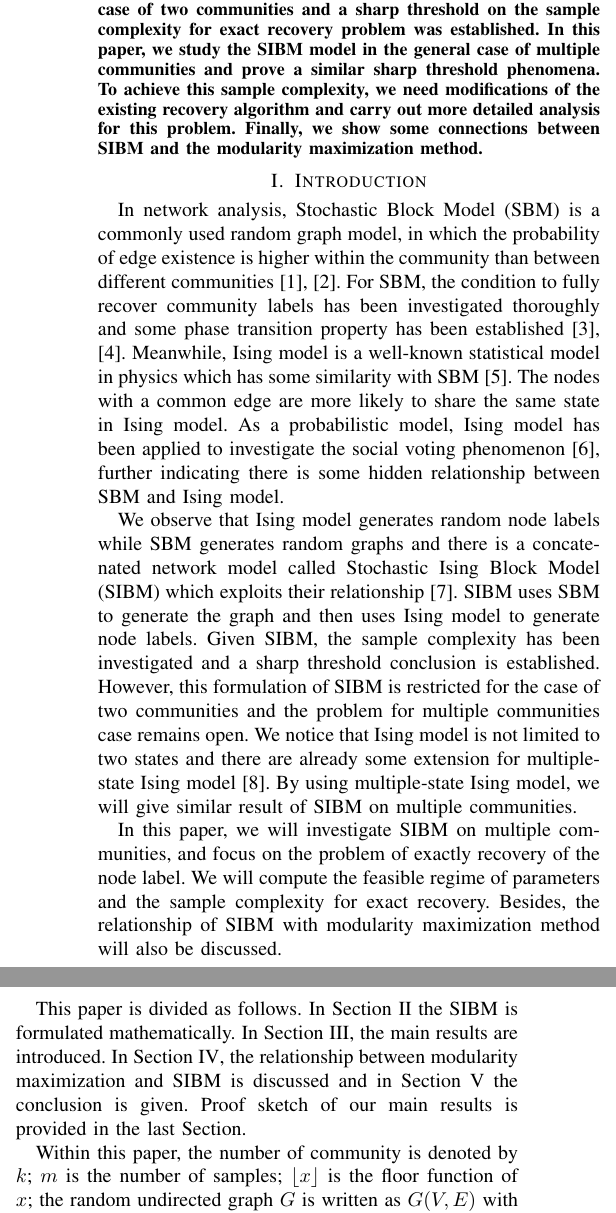
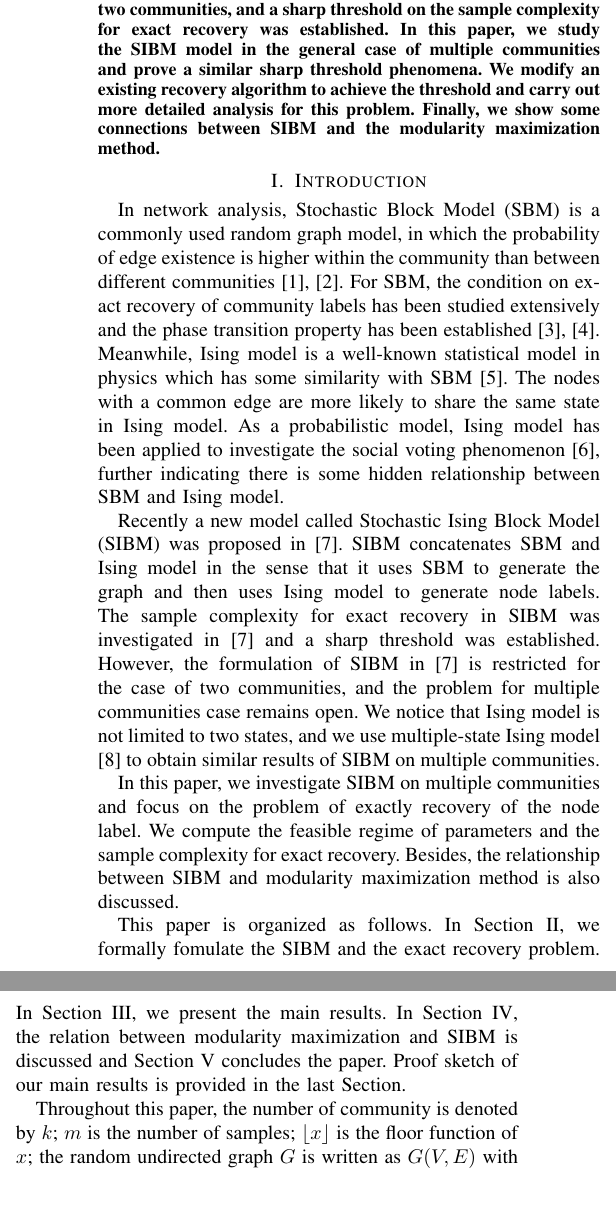
Before and after one commit to zhaofeng-shu33/SIBM, a LaTeX paper (main.tex): two parts of the columns of page 1 of 5, joined at a grey line, cut so that both start at the same text. Compiled offline with pdfLaTeX.

Commit message:
edit by yemin

```diff
--- a/main.tex
+++ b/main.tex
@@ -41,33 +41,32 @@
 	\maketitle
 	\begin{abstract}
 		Recently a composition of Stochastic Block Model (SBM) and Ising model, called SIBM, was proposed for the case
- of two communities and a sharp threshold on the sample complexity for exact recovery problem was established.
+		of two communities, and a sharp threshold on the sample complexity for exact recovery was established.
 		In this paper, we study the SIBM model in the general case of multiple communities and prove a similar sharp
- threshold phenomena. To achieve this sample complexity, we need modifications of the existing recovery algorithm
+		threshold phenomena. We modify an existing recovery algorithm to achieve the threshold
 		and carry out more detailed analysis for this problem. Finally, we show some connections between SIBM and the modularity maximization method.
 	\end{abstract}
 	\section{Introduction}
 	% first paragraph: short intro to SBM and Ising model
-In network analysis, Stochastic Block Model (SBM) is a commonly used random graph model, in which the probability of edge existence is higher within the community than between different communities \cite{holland1983stochastic, Abbe17}. For SBM, the condition to fully recover community labels has been investigated thoroughly and some phase transition property has been established \cite{abbe2015community, mossel2016}. Meanwhile, Ising model is a well-known statistical model in physics which has some similarity with SBM \cite{ising1925beitrag}. The nodes with a common edge are more likely to share the same state in Ising model\label{key}.
+	In network analysis, Stochastic Block Model (SBM) is a commonly used random graph model, in which the probability of edge existence is higher within the community than between different communities \cite{holland1983stochastic, Abbe17}. For SBM, the condition on exact recovery of community labels has been studied extensively and the phase transition property has been established \cite{abbe2015community, mossel2016}. Meanwhile, Ising model is a well-known statistical model in physics which has some similarity with SBM \cite{ising1925beitrag}. The nodes with a common edge are more likely to share the same state in Ising model\label{key}.
 	As a probabilistic model, Ising model has been applied to investigate the social voting phenomenon \cite{banerjee2008model}, further indicating there is some hidden relationship between SBM and Ising model.
 
-We observe that Ising model generates
-random node labels while SBM generates random graphs and there is a concatenated network model called Stochastic Ising Block Model (SIBM) which exploits their relationship \cite{ye2020exact}. SIBM uses SBM to generate the graph and then uses Ising model to generate node labels. Given SIBM, the sample complexity has been investigated and a sharp threshold conclusion is established. However, this formulation of SIBM is restricted for the case of two communities and the problem for multiple communities case remains open.
-We notice that Ising model is not limited to two states and there are already some extension for multiple-state Ising model \cite{potts1952some}.
-By using multiple-state Ising model, we will give similar result of SIBM on multiple communities.
+	Recently a new model called Stochastic Ising Block Model (SIBM) was proposed in \cite{ye2020exact}. SIBM concatenates SBM and Ising model in the sense that it uses SBM to generate the graph and then uses Ising model to generate node labels. The sample complexity for exact recovery in SIBM was investigated in \cite{ye2020exact} and a sharp threshold was established. However, the formulation of SIBM in \cite{ye2020exact} is restricted for the case of two communities, and the problem for multiple communities case remains open.
+	We notice that Ising model is not limited to two states,
+	and we use multiple-state Ising model \cite{potts1952some} to obtain similar results of SIBM on multiple communities.
 
-In this paper, we will investigate SIBM on multiple communities, and focus on the problem of exactly recovery of the node label.
-We will compute the feasible regime of parameters and the sample complexity for exact recovery. Besides, the relationship of SIBM with modularity maximization method
-will also be discussed.
+	In this paper, we  investigate SIBM on multiple communities and focus on the problem of exactly recovery of the node label.
+	We  compute the feasible regime of parameters and the sample complexity for exact recovery. Besides, the relationship between SIBM and modularity maximization method
+	is also discussed.
 
-This paper is divided as follows. In Section \ref{s:Preliminaries} the SIBM is formulated mathematically.
-In Section \ref{s:trans}, the main results are introduced.
-In Section \ref{s:cdm}, the relationship between modularity maximization and SIBM is discussed
-and in Section \ref{s:conclusion} the conclusion is given.
+	This paper is organized as follows. In Section \ref{s:Preliminaries}, we formally fomulate the SIBM and the exact recovery problem.
+	In Section \ref{s:trans}, we present the main results.
+	In Section \ref{s:cdm}, the relation between modularity maximization and SIBM is discussed
+	and Section \ref{s:conclusion} concludes the paper.
 	Proof sketch of our main results is provided in the last Section.
 
 	% notation convetion
-Within this paper, the number of community is denoted by $k$; $m$ is the number of samples; $\lfloor x \rfloor$ is the floor function of $x$; the random undirected graph $G$ is written as $G(V,E)$ with vertex set $V$ and edge set $E$;
+	Throughout this paper, the number of community is denoted by $k$; $m$ is the number of samples; $\lfloor x \rfloor$ is the floor function of $x$; the random undirected graph $G$ is written as $G(V,E)$ with vertex set $V$ and edge set $E$;
 	$V=\{1,\dots, n\} =: [n]$;
 	the label of each node is a random variable $X_i$; $X_i$ is chosen from $W= \{1, \omega, \dots, \omega^{k-1}\}$ and we further require $W$
 	is a cyclic group with order $k$; $W^n$ is the n-ary Cartesian power of $W$; $f$ is a permutation function on $W$ and applied to $W^n$ in elementwise way; the set $S_k$ is used to represent all permutation functions on $W$ and $S_k(\sigma):=\{f(\sigma)| f\in S_k\}$ for $\sigma \in W^n$; the indicator function $\ide{x}{y}$ is defined as
```
Lines whose indentation alone changed are shown as unchanged.
